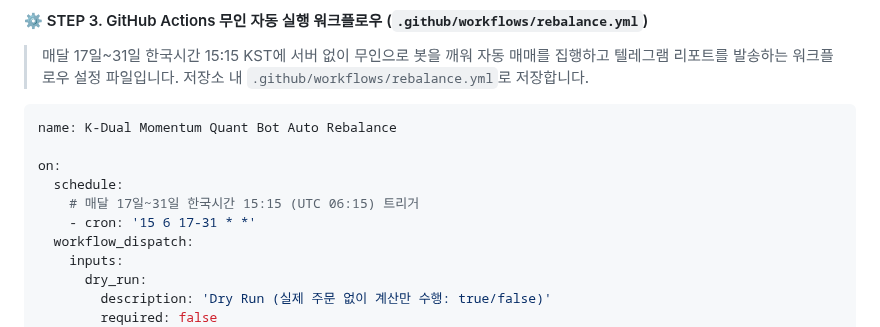
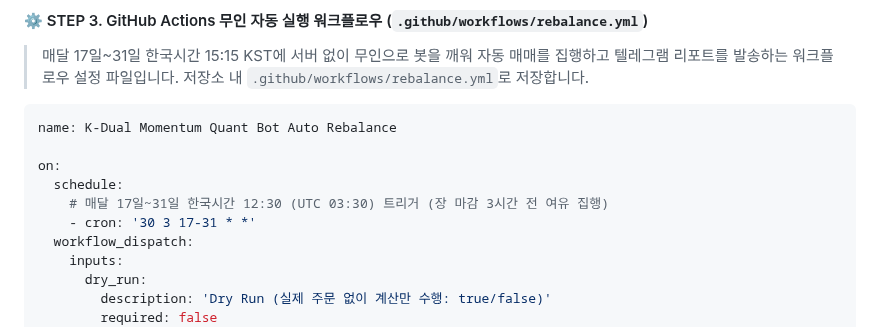
Before and after one commit to hyh54311-dev/jinhae-admission-system, a Markdown page: retirement_savings_dual_momentum_guide.md, the part around one of its changes. Rendered like a GitHub page.

```diff
--- a/retirement_savings_dual_momentum_guide.md
+++ b/retirement_savings_dual_momentum_guide.md
@@ -1509,8 +1534,8 @@ name: K-Dual Momentum Quant Bot Auto Rebalance
 
 on:
   schedule:
-    # 매달 17일~31일 한국시간 15:15 (UTC 06:15) 트리거
-    - cron: '15 6 17-31 * *'
+    # 매달 17일~31일 한국시간 12:30 (UTC 03:30) 트리거 (장 마감 3시간 전 여유 집행)
+    - cron: '30 3 17-31 * *'
   workflow_dispatch:
     inputs:
       dry_run:
```
Also changed, not shown: other parts of retirement_savings_dual_momentum_guide.md (+28 -3 lines).
